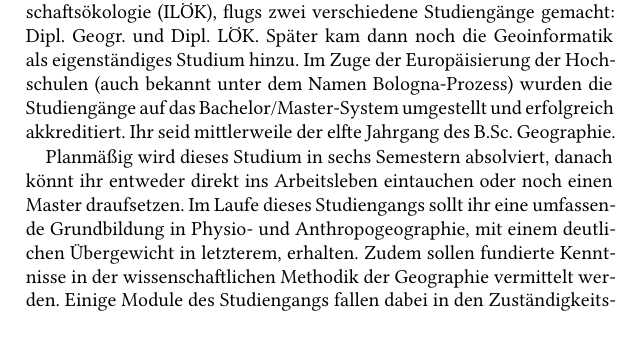
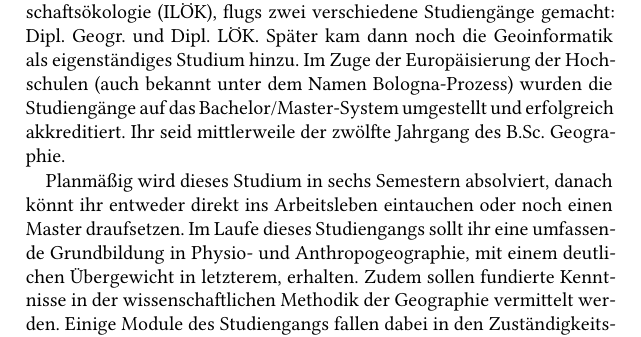
Before and after one commit to fs-geofs/erstiheft, a LaTeX thesis (erstiheft_gesamt.tex, which reads geographie.tex): part of page 15 of 80, cut so that both start at the same text. Compiled offline with XeLaTeX; a missing font is replaced by an installed copy or a similar font; an older LaTeX class or package is replaced by its successor.

Commit message:
Update geographie.tex

```diff
--- a/geographie.tex
+++ b/geographie.tex
@@ -3,7 +3,7 @@
 \rehead{\footnotesize{\textbf{Geographie} - Landschaftsökologie - Geoinformatik}}
 
 \section{Allgemeines}
-Aus den alten Studienrichtungen „Physische Geographie“ und "`Sozialgeographie"' wurden 1992, im Zuge der Gründung des Institutes für Landschaftsökologie (ILÖK), flugs zwei verschiedene Studiengänge gemacht: Dipl. Geogr. und Dipl. LÖK. Später kam dann noch die Geoinformatik als eigenständiges Studium hinzu. Im Zuge der Europäisierung der Hochschulen (auch bekannt unter dem Namen Bologna-Prozess) wurden die Studiengänge auf das Bachelor/Master-System umgestellt und erfolgreich akkreditiert. Ihr seid mittlerweile der elfte Jahrgang des B.Sc. Geographie.
+Aus den alten Studienrichtungen „Physische Geographie“ und "`Sozialgeographie"' wurden 1992, im Zuge der Gründung des Institutes für Landschaftsökologie (ILÖK), flugs zwei verschiedene Studiengänge gemacht: Dipl. Geogr. und Dipl. LÖK. Später kam dann noch die Geoinformatik als eigenständiges Studium hinzu. Im Zuge der Europäisierung der Hochschulen (auch bekannt unter dem Namen Bologna-Prozess) wurden die Studiengänge auf das Bachelor/Master-System umgestellt und erfolgreich akkreditiert. Ihr seid mittlerweile der zwölfte Jahrgang des B.Sc. Geographie.
 
 Planmäßig wird dieses Studium in sechs Semestern absolviert, danach könnt ihr entweder direkt ins Arbeitsleben eintauchen oder noch einen Master draufsetzen. Im Laufe dieses Studiengangs sollt ihr eine umfassende Grundbildung in Physio- und Anthropogeographie, mit einem deutlichen Übergewicht in letzterem, erhalten. Zudem sollen fundierte Kenntnisse in der wissenschaftlichen Methodik der Geographie vermittelt werden. Einige Module des Studiengangs fallen dabei in den Zuständigkeitsbereich anderer Institute. So ist zum Beispiel das ILÖK für nahezu alle Veranstaltungen im Bereich der Physischen Geographie zuständig. Ebenso werdet ihr einige Kurse am Institut für Geoinformatik (IfGI) belegen. Euer Nebenfach wählt ihr aus einer vorgegebenen Auswahl an Fächern aus, im Bereich der General Studies steht euch ein umfangreiches Kursangebot zur Verfügung, das individuell zusammengestellt werden kann.
 
```
